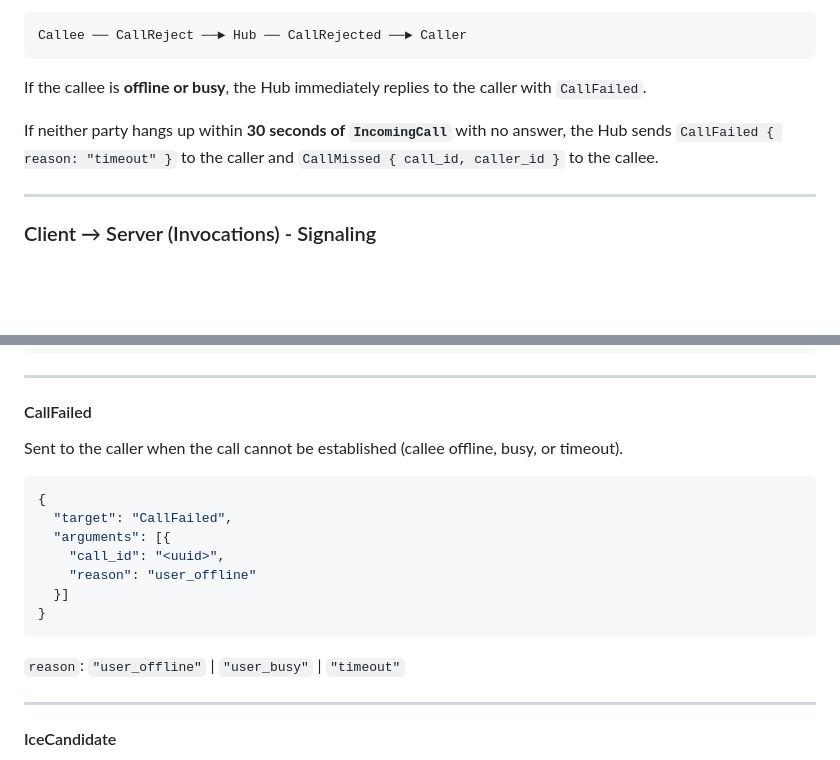
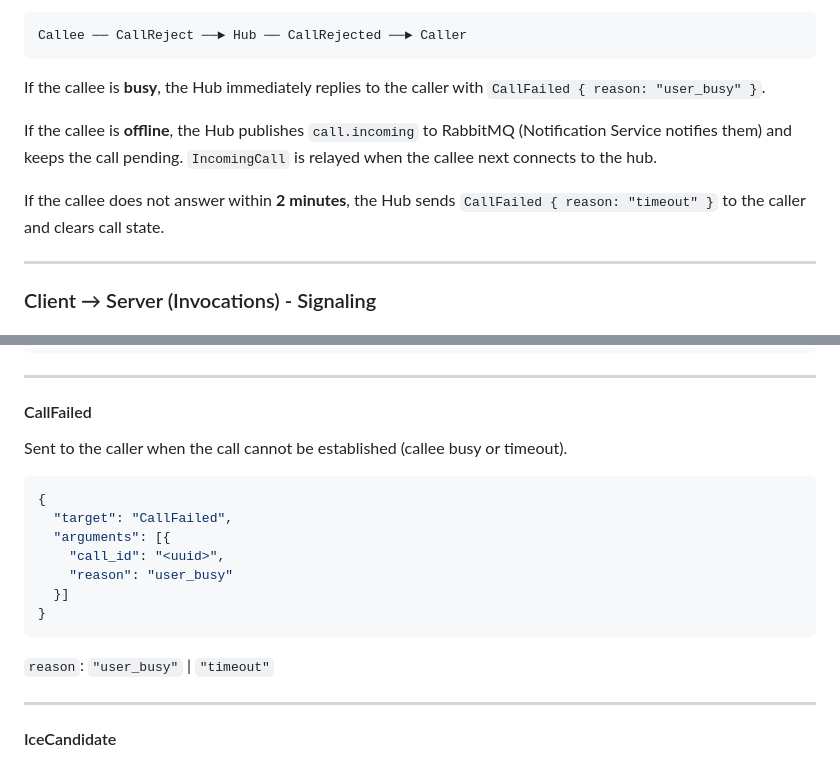
Before and after one commit to vantavoids/ft_transcendence, a Markdown page: docs/contracts/chat.md, 2 parts joined by grey strips. Drawn GitHub-style; blank space fills up the shorter version.

Commit message:
docs: update chat docs

````diff
--- a/docs/contracts/chat.md
+++ b/docs/contracts/chat.md
@@ -330,9 +328,11 @@ If the callee **rejects** the call:
 Callee ── CallReject ──► Hub ── CallRejected ──► Caller
 ```
 
-If the callee is **offline or busy**, the Hub immediately replies to the caller with `CallFailed`.
+If the callee is **busy**, the Hub immediately replies to the caller with `CallFailed { reason: "user_busy" }`.
 
-If neither party hangs up within **30 seconds of `IncomingCall`** with no answer, the Hub sends `CallFailed { reason: "timeout" }` to the caller and `CallMissed { call_id, caller_id }` to the callee.
+If the callee is **offline**, the Hub publishes `call.incoming` to RabbitMQ (Notification Service notifies them) and keeps the call pending. `IncomingCall` is relayed when the callee next connects to the hub.
+
+If the callee does not answer within **2 minutes**, the Hub sends `CallFailed { reason: "timeout" }` to the caller and clears call state.
 
 ---
 
@@ -506,19 +506,19 @@ Sent to the other party when someone ends the call.
 
 #### CallFailed
 
-Sent to the caller when the call cannot be established (callee offline, busy, or timeout).
+Sent to the caller when the call cannot be established (callee busy or timeout).
 
 ```json
 {
   "target": "CallFailed",
   "arguments": [{
     "call_id": "<uuid>",
-    "reason": "user_offline"
+    "reason": "user_busy"
   }]
 }
 ```
 
-`reason`: `"user_offline"` | `"user_busy"` | `"timeout"`
+`reason`: `"user_busy"` | `"timeout"`
 
 ---
 
````
Also changed, not shown: other parts of docs/contracts/chat.md (+0 -2 lines).
